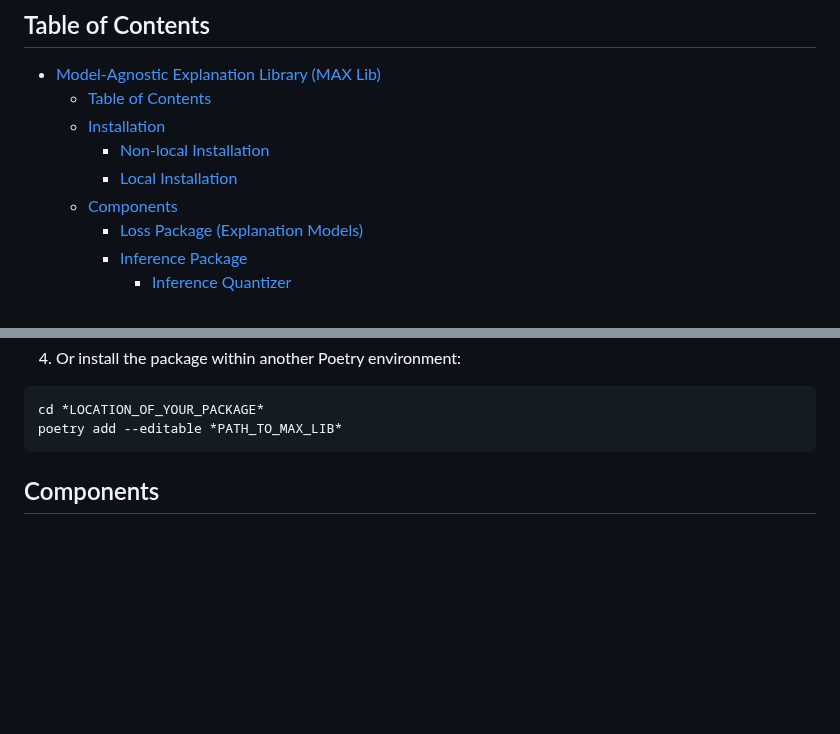
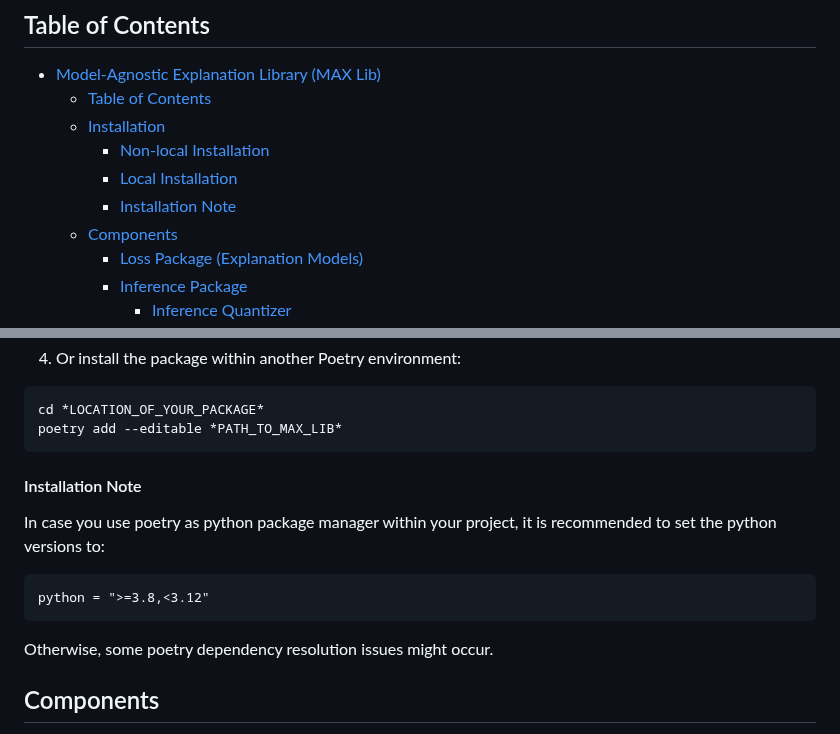
Before and after one commit to dailab/MAXi-XAI-lib, a Markdown page: README.md, 2 parts joined by grey strips. Rendered like a GitHub page; blank space fills up the shorter version.

Commit message:
Add installation note concerning python version

````diff
--- a/README.md
+++ b/README.md
@@ -16,6 +16,7 @@ For developers, it is suggested that you take a look at the Python documentation
   - [Installation](#installation)
     - [Non-local Installation](#non-local-installation)
     - [Local Installation](#local-installation)
+    - [Installation Note](#installation-note)
   - [Components](#components)
     - [Loss Package (Explanation Models)](#loss-package-explanation-models)
     - [Inference Package](#inference-package)
@@ -81,6 +82,16 @@ poetry install
 cd *LOCATION_OF_YOUR_PACKAGE*
 poetry add --editable *PATH_TO_MAX_LIB*
 ```
+
+#### Installation Note
+
+In case you use poetry as python package manager within your project, it is recommended to set the python versions to:
+
+```
+python = ">=3.8,<3.12"
+```
+
+Otherwise, some poetry dependency resolution issues might occur.
 
 ## Components
 
````
